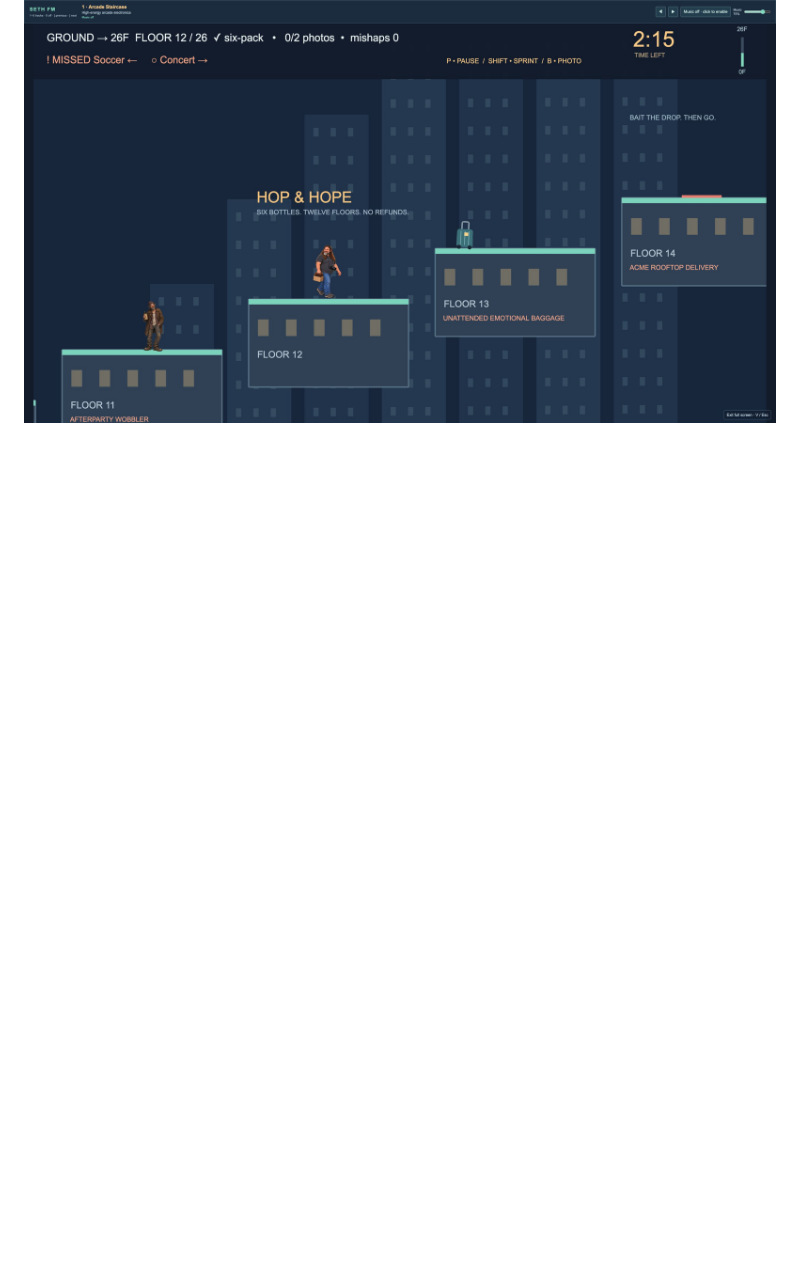
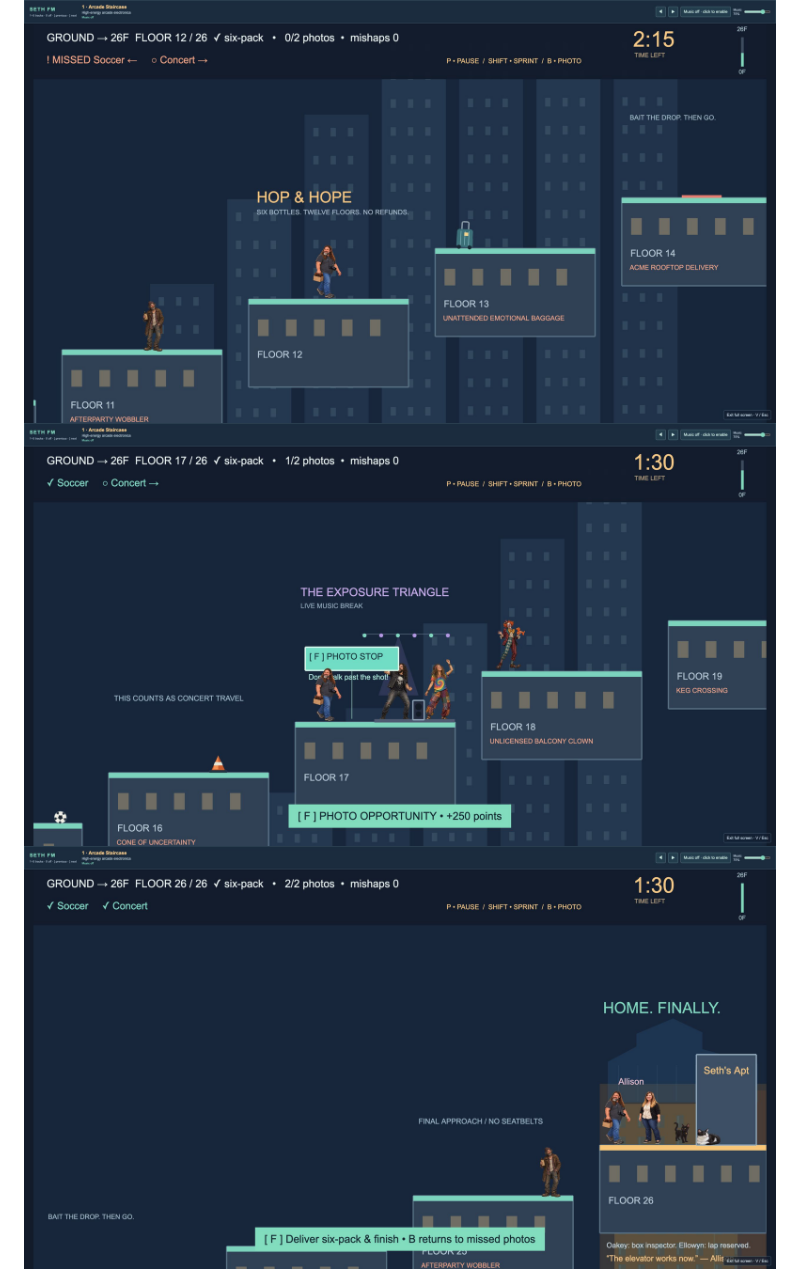
Before and after one commit to natsteff/seth-happens, a Markdown page: README.md, the part around the change. GitHub-like rendering; pictures changed too: docs/screenshots/concert-photo.png (added), docs/screenshots/final-floor.png; blank space fills up the shorter version.

Commit message:
Add concert photo stop and Allison with cats finish screenshots

```diff
--- a/README.md
+++ b/README.md
@@ -73,6 +73,8 @@ Desktop captures from the 0.3 series. Game shots use 2560×1440 fullscreen (16:9
 
 ![Fullscreen title screen](docs/screenshots/start-screen.png)
 ![Fullscreen rooftop beer run](docs/screenshots/beer-run.png)
+![Concert photo requirement on Floor 17](docs/screenshots/concert-photo.png)
+![Allison, Oakey and Ellowyn at the Floor 26 finish](docs/screenshots/final-floor.png)
 ![Seth falling while holding the beer](docs/screenshots/falling.png)
 ![Desktop controls, radio and settings](docs/screenshots/desktop-settings.png)
 
```
